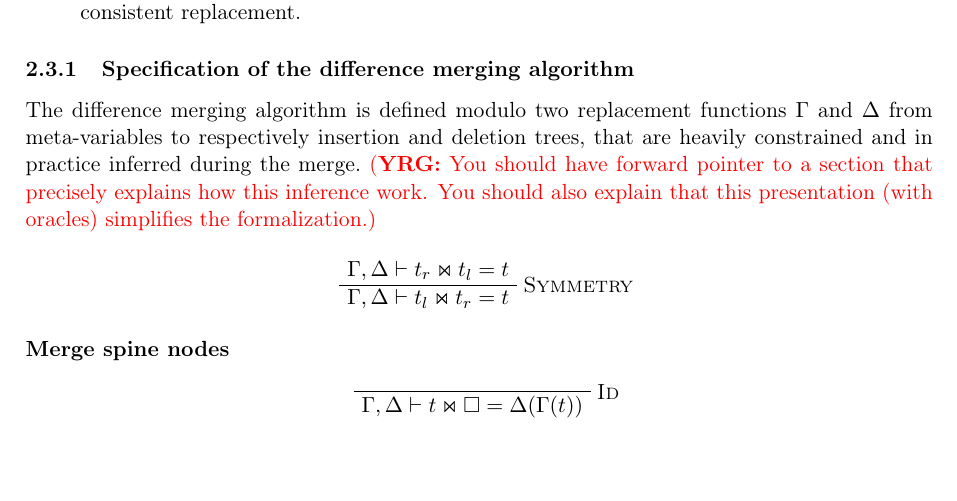
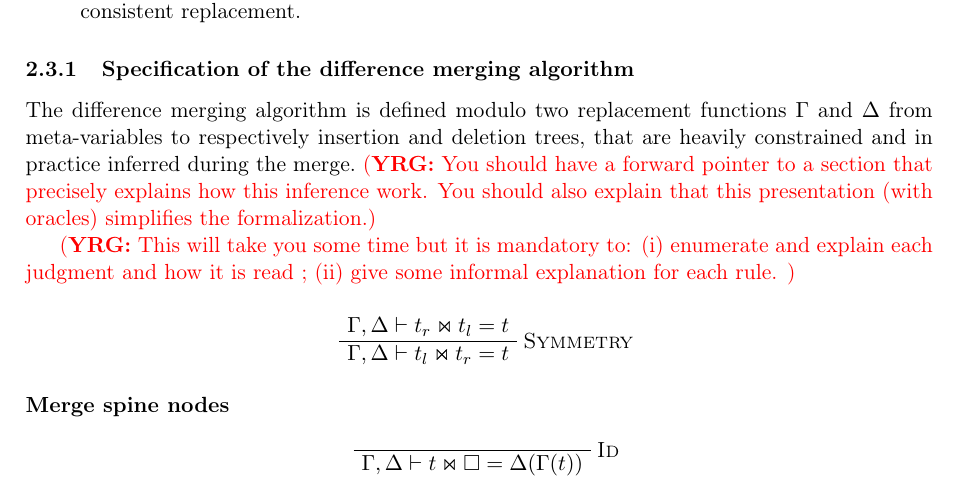
Before and after one commit to pedagand/mergeory, a LaTeX document (report/report.tex): part of page 11 of 21, cut so that both start at the same text. Compiled offline with pdfLaTeX.

Commit message:
Quelques commentaires

```diff
--- a/report/report.tex
+++ b/report/report.tex
@@ -1034,10 +1034,15 @@ Conflict represent parts that couldn't be merged and therefore prevent applicati
 The difference merging algorithm is defined modulo two replacement
 functions $\Gamma$ and $\Delta$ from meta-variables to respectively
 insertion and deletion trees, that are heavily constrained and in
-practice inferred during the merge.~\yrg{You should have forward
+practice inferred during the merge.~\yrg{You should have a forward
 pointer to a section that precisely explains how this inference work.
 You should also explain that this presentation (with oracles) simplifies
 the formalization.}
+
+\yrg{This will take you some time but it is mandatory to:
+(i) enumerate and explain each judgment and how it is read ;
+(ii) give some informal explanation for each rule.
+}
 
 \begin{prooftree}
  \AxiomC{$\Gamma, \Delta \vdash t_r \merge t_l = t$}
```
